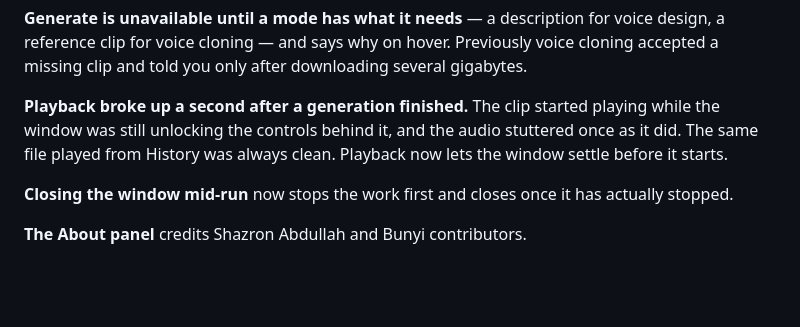
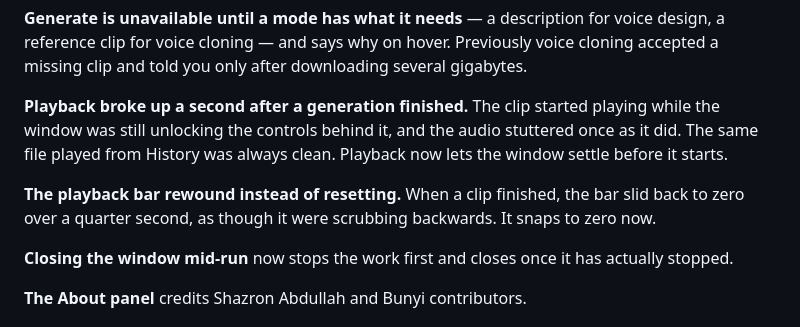
Before and after one commit to shaztechio/bunyi-app, a Markdown page: release-notes/v1.1.0.md, the part around the change. GitHub-like rendering; blank space fills up the shorter version.

Commit message:
docs: add the playback bar reset to the 1.1.0 notes (#24)
Lands next to the stutter fix — both are about what the player does the
moment a clip ends, and a reader hitting one probably noticed the other.

Co-authored-by: Claude Opus 5 <noreply@anthropic.com>

```diff
--- a/release-notes/v1.1.0.md
+++ b/release-notes/v1.1.0.md
@@ -61,6 +61,10 @@ playing while the window was still unlocking the controls behind it, and the
 audio stuttered once as it did. The same file played from History was always
 clean. Playback now lets the window settle before it starts.
 
+**The playback bar rewound instead of resetting.** When a clip finished, the
+bar slid back to zero over a quarter second, as though it were scrubbing
+backwards. It snaps to zero now.
+
 **Closing the window mid-run** now stops the work first and closes once it has
 actually stopped.
 
```
